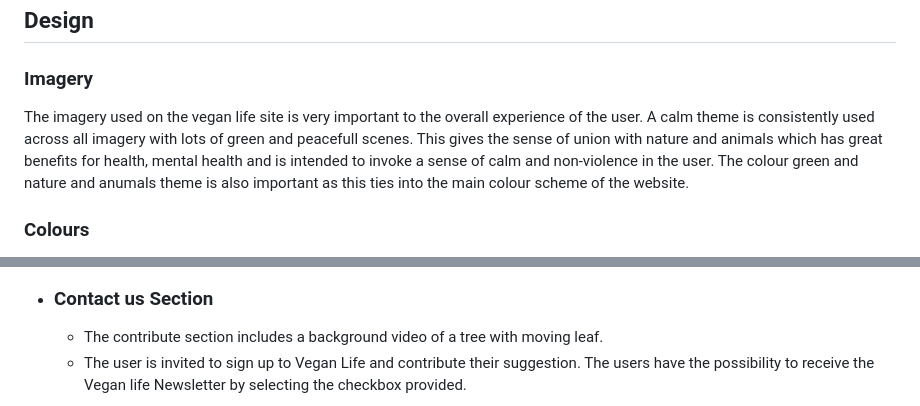
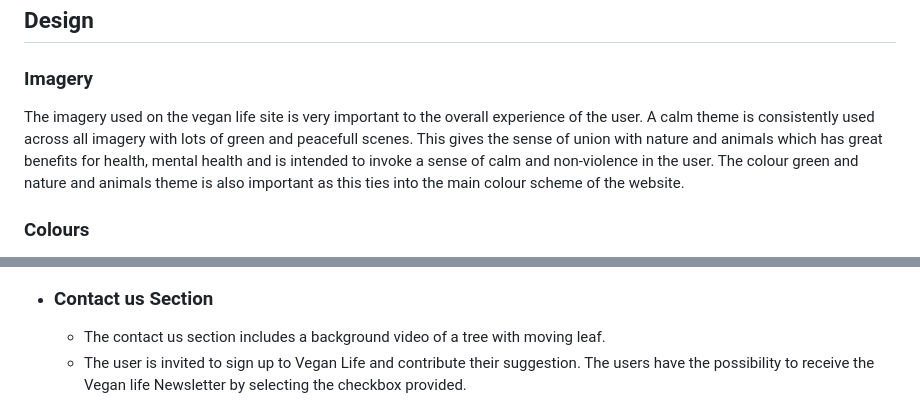
Before and after one commit to ChristianCricchi/Vegan-Life, a Markdown page: README.md, 2 parts joined by grey strips. Drawn GitHub-style.

Commit message:
corrected some typo errors in readme.

```diff
--- a/README.md
+++ b/README.md
@@ -34,7 +34,7 @@ The live link can be found here [Vegan Life](https://christiancricchi.github.io/
 ## Design
 
 ### Imagery
-The imagery used on the vegan life site is very important to the overall experience of the user. A calm theme is consistently used across all imagery with lots of green and peacefull scenes. This gives the sense of union with nature and animals which has great benefits for health, mental health and is intended to invoke a sense of calm and non-violence in the user. The colour green and nature and anumals theme is also important as this ties into the main colour scheme of the website.
+The imagery used on the vegan life site is very important to the overall experience of the user. A calm theme is consistently used across all imagery with lots of green and peacefull scenes. This gives the sense of union with nature and animals which has great benefits for health, mental health and is intended to invoke a sense of calm and non-violence in the user. The colour green and nature and animals theme is also important as this ties into the main colour scheme of the website.
 
 ### Colours
 The colour scheme of the website is white and green with varying shades of green orange used to tie in with the vegan imagery. A dark grey font is used which has a good contrast with the light green and white backgrounds making it easy to read.
@@ -96,7 +96,7 @@ Wireframes were produced using Balsamiq.
 ![Find Us image](docs/readme_images/FindUs.png)
 
 - ### Contact us Section
-    - The contribute section includes a background video of a tree with moving leaf.
+    - The contact us section includes a background video of a tree with moving leaf.
     - The user is invited to sign up to Vegan Life and contribute their suggestion. The users have the possibility to receive the Vegan life Newsletter by selecting the checkbox provided.
 
 ![Contact Us section image](docs/readme_images/ContacUs.png)
```
Also changed, not shown: other parts of README.md (+1 -2 lines).
